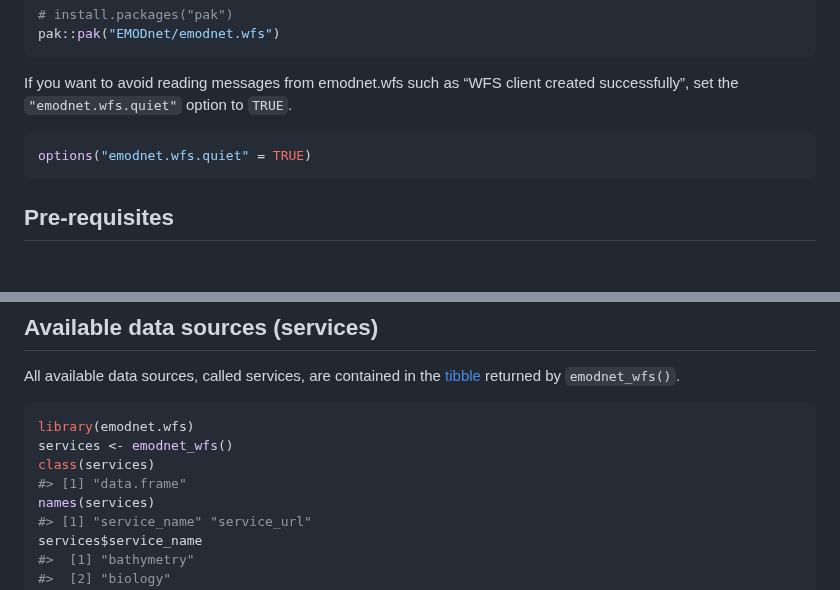
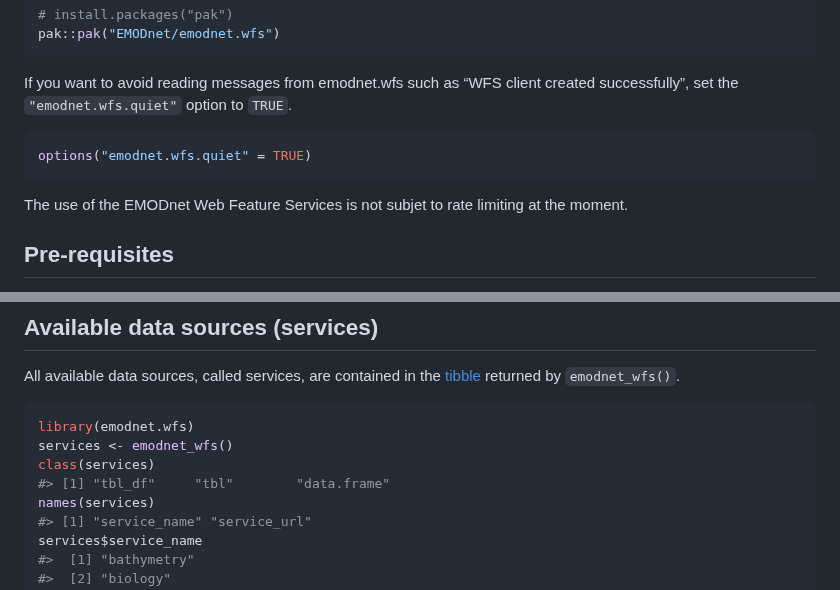
Before and after one commit to EMODnet/emodnet.wfs, a Markdown page: README.md, 2 parts joined by grey strips. Rendered like a GitHub page; blank space fills up the shorter version.

Commit message:
docs: add sentence about absence of rate limiting to README

````diff
--- a/README.md
+++ b/README.md
@@ -49,6 +49,9 @@ client created successfully”, set the `"emodnet.wfs.quiet"` option to
 options("emodnet.wfs.quiet" = TRUE)
 ```
 
+The use of the EMODnet Web Feature Services is not subjet to rate
+limiting at the moment.
+
 ## Pre-requisites
 
 The emodnet.wfs is designed to be compatible with the modern R
@@ -78,7 +81,7 @@ All available data sources, called services, are contained in the
 library(emodnet.wfs)
 services <- emodnet_wfs()
 class(services)
-#> [1] "data.frame"
+#> [1] "tbl_df"     "tbl"        "data.frame"
 names(services)
 #> [1] "service_name" "service_url"
 services$service_name
````
Also changed, not shown: other parts of README.md (+3 -4 lines).
